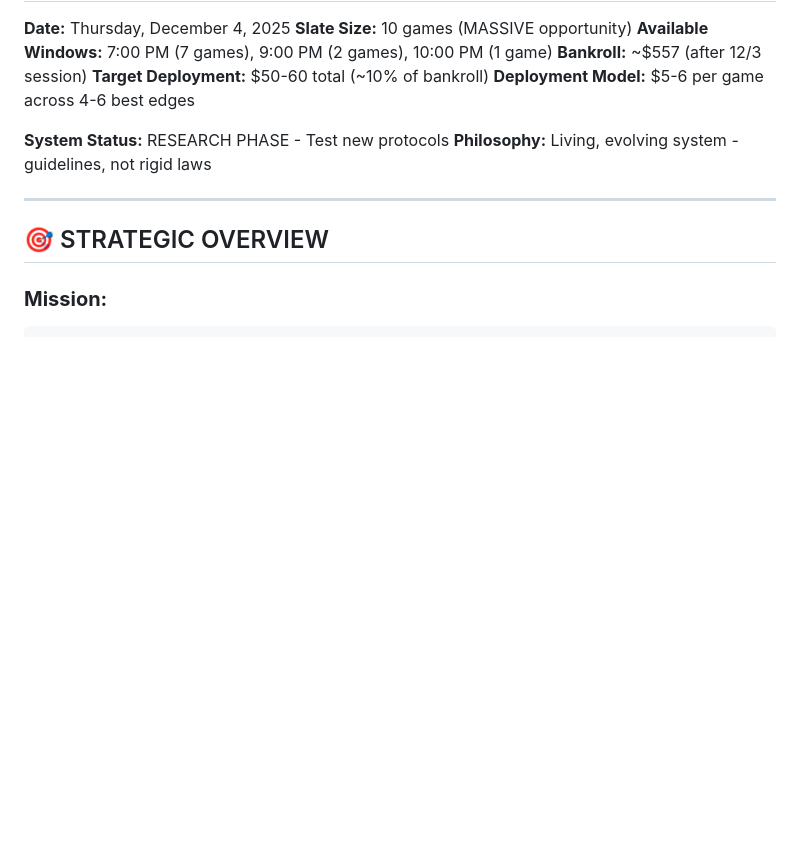
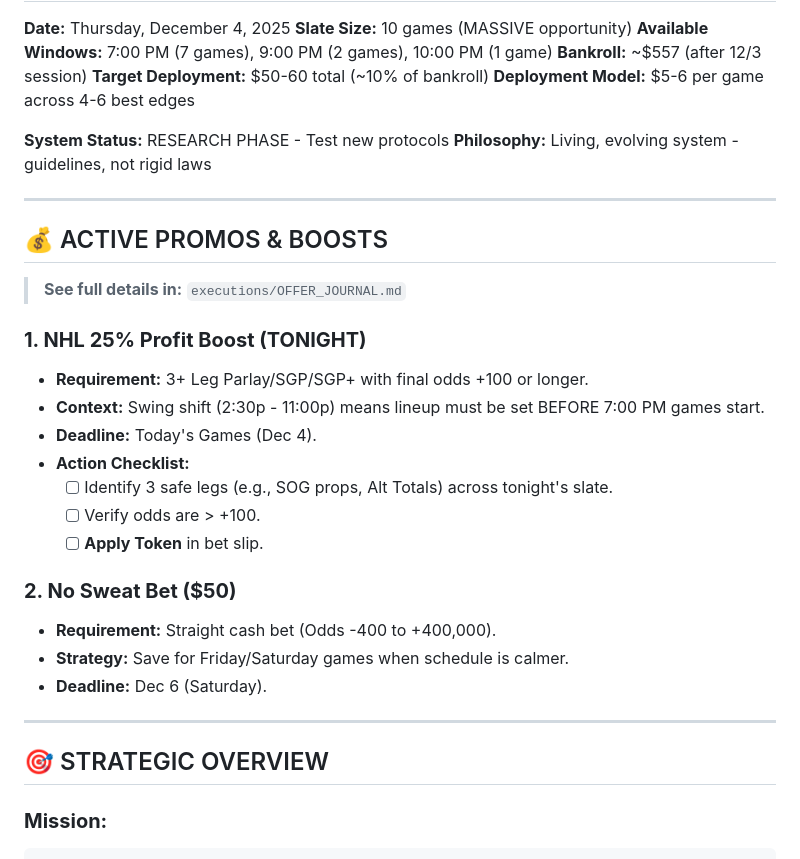
Before and after one commit to Bam082608/Sports-Betting, a Markdown page: executions/2025-12-04_BATTLE_PLAN.md, the part around the change. GitHub-like rendering; blank space fills up the shorter version.

Commit message:
feat: initialize Offer Journal and update Dec 4 Battle Plan with active promos

```diff
--- a/executions/2025-12-04_BATTLE_PLAN.md
+++ b/executions/2025-12-04_BATTLE_PLAN.md
@@ -9,6 +9,26 @@
 
 **System Status:** RESEARCH PHASE - Test new protocols
 **Philosophy:** Living, evolving system - guidelines, not rigid laws
+
+---
+
+## 💰 ACTIVE PROMOS & BOOSTS
+
+> **See full details in:** `executions/OFFER_JOURNAL.md`
+
+### **1. NHL 25% Profit Boost (TONIGHT)**
+* **Requirement:** 3+ Leg Parlay/SGP/SGP+ with final odds +100 or longer.
+* **Context:** Swing shift (2:30p - 11:00p) means lineup must be set BEFORE 7:00 PM games start.
+* **Deadline:** Today's Games (Dec 4).
+* **Action Checklist:**
+    * [ ] Identify 3 safe legs (e.g., SOG props, Alt Totals) across tonight's slate.
+    * [ ] Verify odds are > +100.
+    * [ ] **Apply Token** in bet slip.
+
+### **2. No Sweat Bet ($50)**
+* **Requirement:** Straight cash bet (Odds -400 to +400,000).
+* **Strategy:** Save for Friday/Saturday games when schedule is calmer.
+* **Deadline:** Dec 6 (Saturday).
 
 ---
 
```
Also changed, not shown: executions/OFFER_JOURNAL.md (added, +42 -0 lines).
